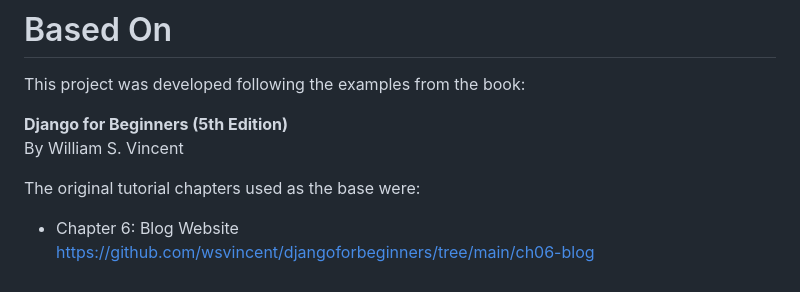
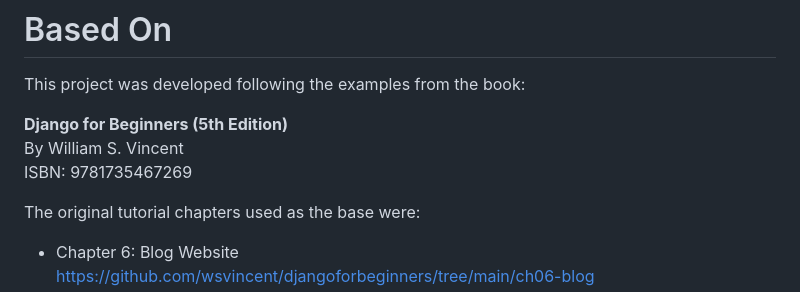
Before and after one commit to ingfaustogonzalez/DjangoBlog-Enhanced, a Markdown page: README.md, the part around the change. GitHub-like rendering.

```diff
--- a/README.md
+++ b/README.md
@@ -27,6 +27,7 @@ This project was developed following the examples from the book:
 
 **Django for Beginners (5th Edition)**
 By William S. Vincent
+ISBN: 9781735467269
 
 The original tutorial chapters used as the base were:
 
```
